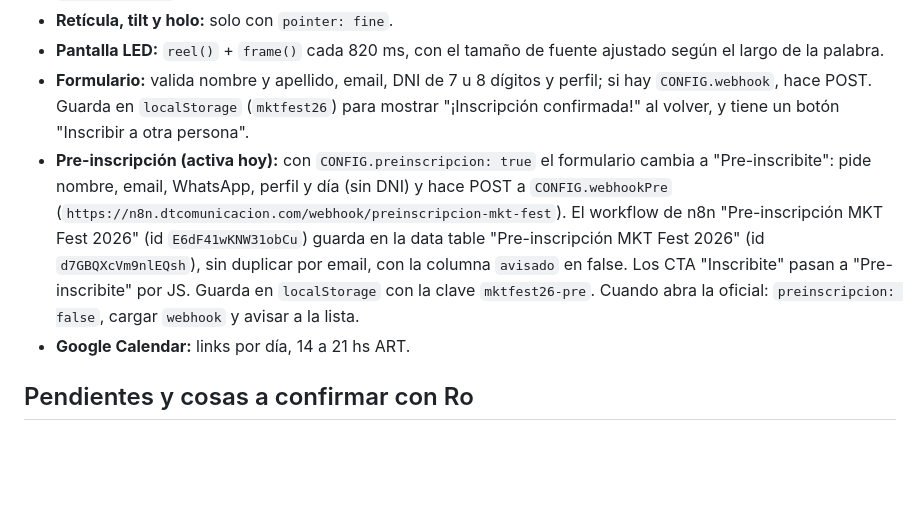
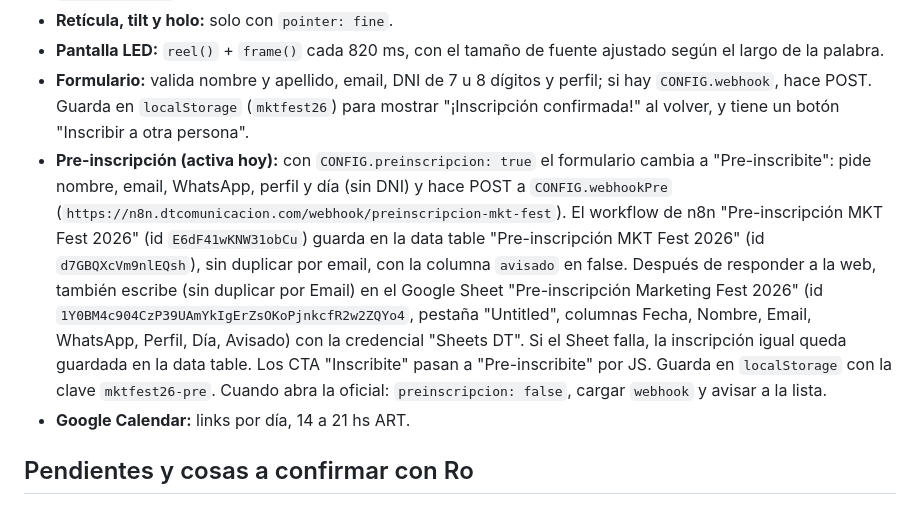
Before and after one commit to rociovallbona-droid/marketingfest-web, a Markdown page: CLAUDE.md, the part around the change. GitHub-like rendering; blank space fills up the shorter version.

Commit message:
CLAUDE.md: documenta el Google Sheet de pre-inscripción
Co-Authored-By: Claude Opus 5.5 <noreply@anthropic.com>
Claude-Session: https://claude.ai/code/session_01MrBkPJQq5zG74QtnM3PYFs

```diff
--- a/CLAUDE.md
+++ b/CLAUDE.md
@@ -137,7 +137,7 @@ Cada panel tiene su color de fondo plano de la paleta. La regla visual: la calle
 - **Retícula, tilt y holo:** solo con `pointer: fine`.
 - **Pantalla LED:** `reel()` + `frame()` cada 820 ms, con el tamaño de fuente ajustado según el largo de la palabra.
 - **Formulario:** valida nombre y apellido, email, DNI de 7 u 8 dígitos y perfil; si hay `CONFIG.webhook`, hace POST. Guarda en `localStorage` (`mktfest26`) para mostrar "¡Inscripción confirmada!" al volver, y tiene un botón "Inscribir a otra persona".
-- **Pre-inscripción (activa hoy):** con `CONFIG.preinscripcion: true` el formulario cambia a "Pre-inscribite": pide nombre, email, WhatsApp, perfil y día (sin DNI) y hace POST a `CONFIG.webhookPre` (`https://n8n.dtcomunicacion.com/webhook/preinscripcion-mkt-fest`). El workflow de n8n "Pre-inscripción MKT Fest 2026" (id `E6dF41wKNW31obCu`) guarda en la data table "Pre-inscripción MKT Fest 2026" (id `d7GBQXcVm9nlEQsh`), sin duplicar por email, con la columna `avisado` en false. Los CTA "Inscribite" pasan a "Pre-inscribite" por JS. Guarda en `localStorage` con la clave `mktfest26-pre`. Cuando abra la oficial: `preinscripcion: false`, cargar `webhook` y avisar a la lista.
+- **Pre-inscripción (activa hoy):** con `CONFIG.preinscripcion: true` el formulario cambia a "Pre-inscribite": pide nombre, email, WhatsApp, perfil y día (sin DNI) y hace POST a `CONFIG.webhookPre` (`https://n8n.dtcomunicacion.com/webhook/preinscripcion-mkt-fest`). El workflow de n8n "Pre-inscripción MKT Fest 2026" (id `E6dF41wKNW31obCu`) guarda en la data table "Pre-inscripción MKT Fest 2026" (id `d7GBQXcVm9nlEQsh`), sin duplicar por email, con la columna `avisado` en false. Después de responder a la web, también escribe (sin duplicar por Email) en el Google Sheet "Pre-inscripción Marketing Fest 2026" (id `1Y0BM4c904CzP39UAmYkIgErZsOKoPjnkcfR2w2ZQYo4`, pestaña "Untitled", columnas Fecha, Nombre, Email, WhatsApp, Perfil, Día, Avisado) con la credencial "Sheets DT". Si el Sheet falla, la inscripción igual queda guardada en la data table. Los CTA "Inscribite" pasan a "Pre-inscribite" por JS. Guarda en `localStorage` con la clave `mktfest26-pre`. Cuando abra la oficial: `preinscripcion: false`, cargar `webhook` y avisar a la lista.
 - **Google Calendar:** links por día, 14 a 21 hs ART.
 
 ## Pendientes y cosas a confirmar con Ro
```
